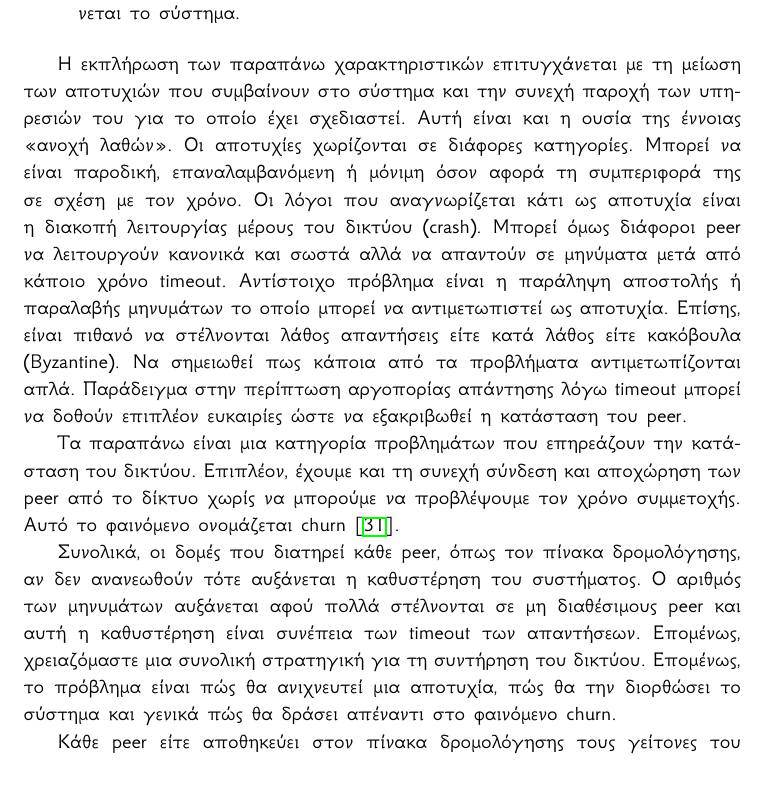
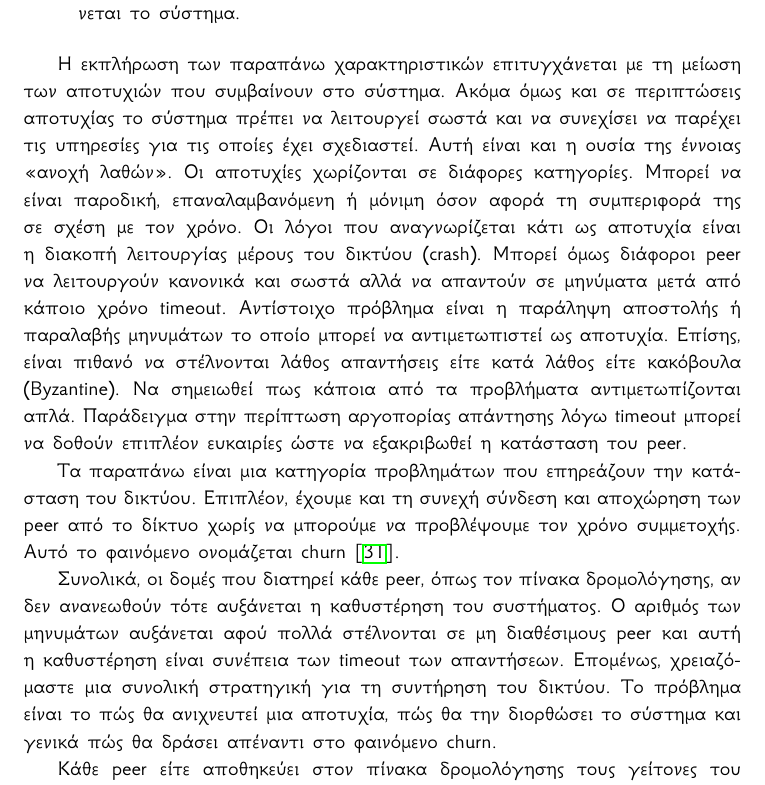
Before and after one commit to Archimidis/Thesis_Document, a LaTeX thesis (Thesis.tex, which reads Chapters/chapter5.tex): part of page 35 of 68, cut so that both start at the same text. Compiled offline with XeLaTeX.

Commit message:
Rephrasing in chapter 5

```diff
--- a/Chapters/chapter5.tex
+++ b/Chapters/chapter5.tex
@@ -146,11 +146,12 @@ peer που έχουν αποθηκευμένους στους πίνακες δ
 \end{description}
 
 Η εκπλήρωση των παραπάνω χαρακτηριστικών επιτυγχάνεται με τη μείωση των
-αποτυχιών που συμβαίνουν στο σύστημα και την συνεχή παροχή των υπηρεσιών
-του για το οποίο έχει σχεδιαστεί. Αυτή είναι και η ουσία της έννοιας
-«ανοχή λαθών». Οι αποτυχίες χωρίζονται σε διάφορες κατηγορίες. Μπορεί να
-είναι παροδική, επαναλαμβανόμενη ή μόνιμη όσον αφορά τη συμπεριφορά της
-σε σχέση με τον χρόνο. Οι λόγοι που αναγνωρίζεται κάτι ως αποτυχία είναι
+αποτυχιών που συμβαίνουν στο σύστημα. Ακόμα όμως και σε περιπτώσεις
+αποτυχίας το σύστημα πρέπει να λειτουργεί σωστά και να συνεχίσει να
+παρέχει τις υπηρεσίες για τις οποίες έχει σχεδιαστεί. Αυτή είναι και η ουσία
+της έννοιας «ανοχή λαθών». Οι αποτυχίες χωρίζονται σε διάφορες κατηγορίες.
+Μπορεί να είναι παροδική, επαναλαμβανόμενη ή μόνιμη όσον αφορά τη συμπεριφορά
+της σε σχέση με τον χρόνο. Οι λόγοι που αναγνωρίζεται κάτι ως αποτυχία είναι
 η διακοπή λειτουργίας μέρους του δικτύου (crash). Μπορεί όμως διάφοροι
 peer να λειτουργούν κανονικά και σωστά αλλά να απαντούν σε μηνύματα μετά
 από κάποιο χρόνο timeout. Αντίστοιχο πρόβλημα είναι η παράληψη αποστολής
@@ -171,7 +172,7 @@ peer από το δίκτυο χωρίς να μπορούμε να προβλέ
 των μηνυμάτων αυξάνεται αφού πολλά στέλνονται σε μη διαθέσιμους peer και
 αυτή η καθυστέρηση είναι συνέπεια των timeout των απαντήσεων. Επομένως,
 χρειαζόμαστε μια συνολική στρατηγική για τη συντήρηση του δικτύου.
-Επομένως, το πρόβλημα είναι πώς θα ανιχνευτεί μια αποτυχία, πώς θα την
+Το πρόβλημα είναι το πώς θα ανιχνευτεί μια αποτυχία, πώς θα την
 διορθώσει το σύστημα και γενικά πώς θα δράσει απέναντι στο φαινόμενο
 churn.
 
```
